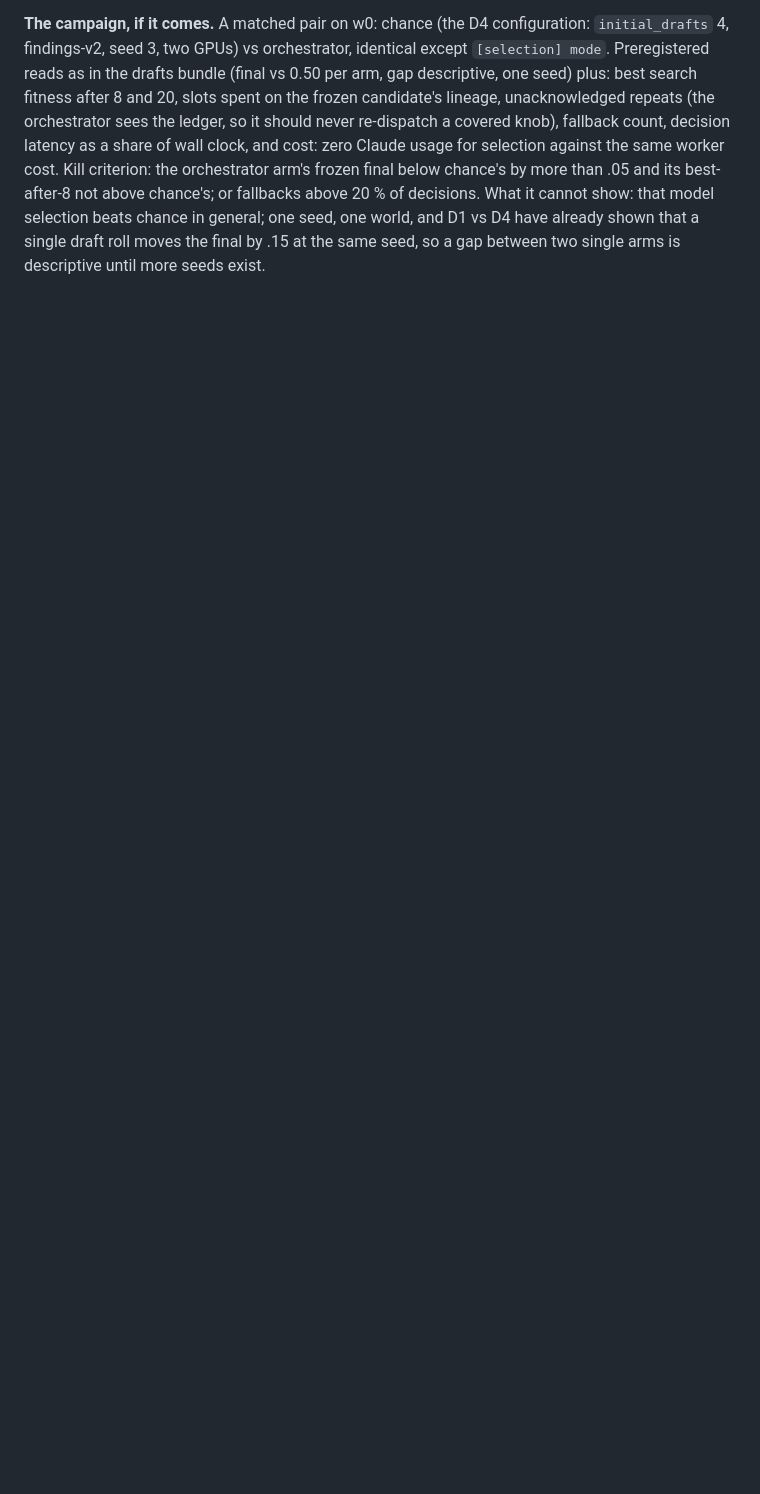
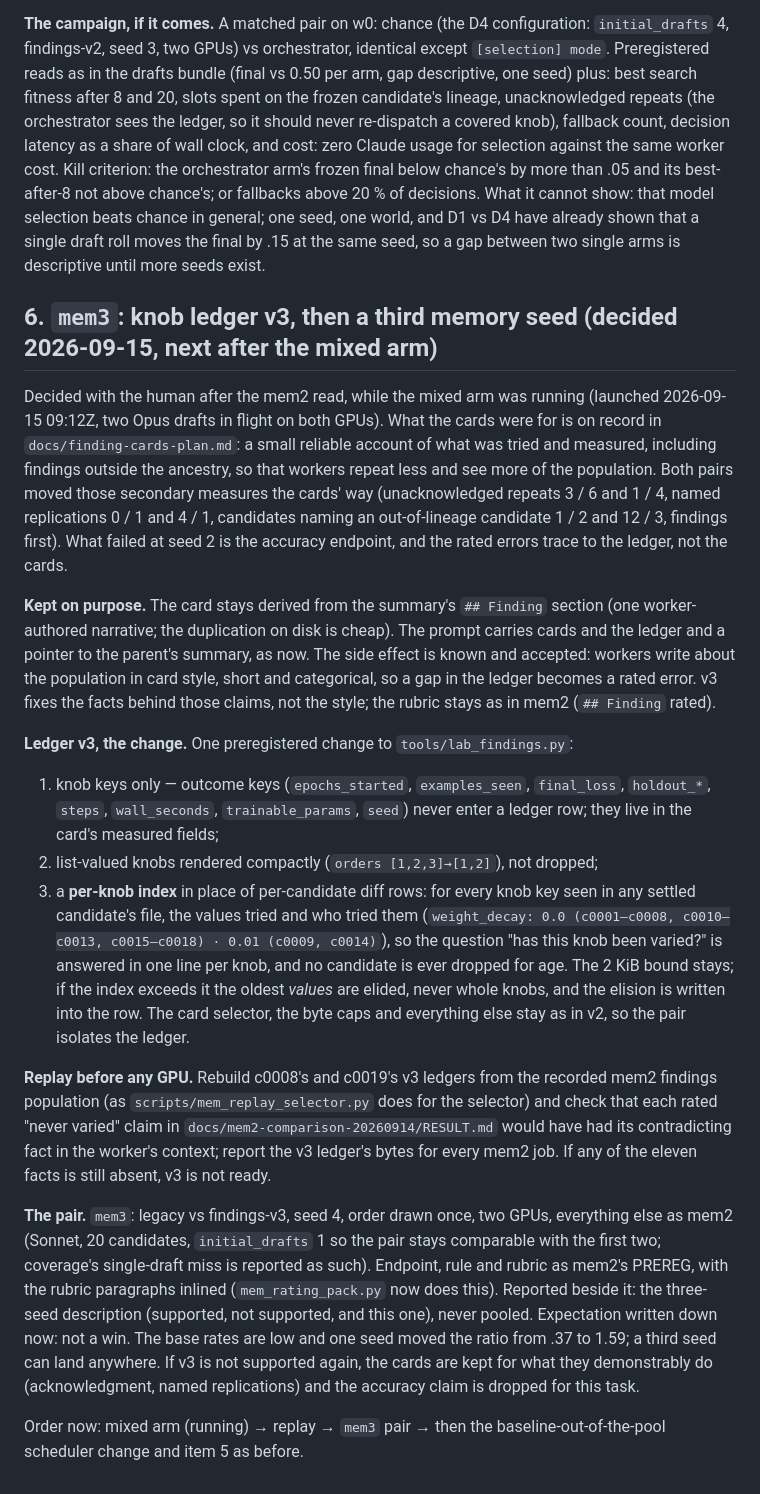
Before and after one commit to nullsilver-labs/labloop, a Markdown page: docs/campaign-plan-20260914.md, the part around the change. GitHub-like rendering; blank space fills up the shorter version.

Commit message:
Plan §6: knob ledger v3 with a replay gate, then the mem3 pair at seed 4; mixed arm running
Decided with the human after the mem2 read. The cards' secondary measures moved their
way in both pairs; the accuracy failure at seed 2 traces to the ledger. Card shape kept
(derived from the summary's Finding section), its categorical style an accepted cost.
v3: knob keys only, list-valued knobs rendered, a per-knob index that never drops a
candidate; gate: replay the mem2 population against the eleven rated "never varied"
claims. NEXT.md records the mixed arm as running (launched 2026-09-15 09:12Z).

Co-Authored-By: Claude Fable 5.1 <noreply@anthropic.com>

```diff
--- a/docs/campaign-plan-20260914.md
+++ b/docs/campaign-plan-20260914.md
@@ -301,3 +301,54 @@ best-after-8 not above chance's; or fallbacks above 20 % of decisions. What it c
 show: that model selection beats chance in general; one seed, one world, and D1 vs D4 have
 already shown that a single draft roll moves the final by .15 at the same seed, so a gap
 between two single arms is descriptive until more seeds exist.
+
+## 6. `mem3`: knob ledger v3, then a third memory seed (decided 2026-09-15, next after the mixed arm)
+
+Decided with the human after the mem2 read, while the mixed arm was running (launched
+2026-09-15 09:12Z, two Opus drafts in flight on both GPUs). What the cards were for is on
+record in `docs/finding-cards-plan.md`: a small reliable account of what was tried and
+measured, including findings outside the ancestry, so that workers repeat less and see
+more of the population. Both pairs moved those secondary measures the cards' way
+(unacknowledged repeats 3 / 6 and 1 / 4, named replications 0 / 1 and 4 / 1, candidates
+naming an out-of-lineage candidate 1 / 2 and 12 / 3, findings first). What failed at seed 2
+is the accuracy endpoint, and the rated errors trace to the ledger, not the cards.
+
+**Kept on purpose.** The card stays derived from the summary's `## Finding` section (one
+worker-authored narrative; the duplication on disk is cheap). The prompt carries cards and
+the ledger and a pointer to the parent's summary, as now. The side effect is known and
+accepted: workers write about the population in card style, short and categorical, so a
+gap in the ledger becomes a rated error. v3 fixes the facts behind those claims, not the
+style; the rubric stays as in mem2 (`## Finding` rated).
+
+**Ledger v3, the change.** One preregistered change to `tools/lab_findings.py`:
+1. knob keys only — outcome keys (`epochs_started`, `examples_seen`, `final_loss`,
+   `holdout_*`, `steps`, `wall_seconds`, `trainable_params`, `seed`) never enter a ledger
+   row; they live in the card's measured fields;
+2. list-valued knobs rendered compactly (`orders [1,2,3]→[1,2]`), not dropped;
+3. a **per-knob index** in place of per-candidate diff rows: for every knob key seen in any
+   settled candidate's file, the values tried and who tried them
+   (`weight_decay: 0.0 (c0001–c0008, c0010–c0013, c0015–c0018) · 0.01 (c0009, c0014)`),
+   so the question "has this knob been varied?" is answered in one line per knob, and no
+   candidate is ever dropped for age. The 2 KiB bound stays; if the index exceeds it the
+   oldest *values* are elided, never whole knobs, and the elision is written into the row.
+The card selector, the byte caps and everything else stay as in v2, so the pair isolates
+the ledger.
+
+**Replay before any GPU.** Rebuild c0008's and c0019's v3 ledgers from the recorded mem2
+findings population (as `scripts/mem_replay_selector.py` does for the selector) and check
+that each rated "never varied" claim in `docs/mem2-comparison-20260914/RESULT.md` would
+have had its contradicting fact in the worker's context; report the v3 ledger's bytes for
+every mem2 job. If any of the eleven facts is still absent, v3 is not ready.
+
+**The pair.** `mem3`: legacy vs findings-v3, seed 4, order drawn once, two GPUs, everything
+else as mem2 (Sonnet, 20 candidates, `initial_drafts` 1 so the pair stays comparable with
+the first two; coverage's single-draft miss is reported as such). Endpoint, rule and rubric
+as mem2's PREREG, with the rubric paragraphs inlined (`mem_rating_pack.py` now does this).
+Reported beside it: the three-seed description (supported, not supported, and this one),
+never pooled. Expectation written down now: not a win. The base rates are low and one seed
+moved the ratio from .37 to 1.59; a third seed can land anywhere. If v3 is not supported
+again, the cards are kept for what they demonstrably do (acknowledgment, named
+replications) and the accuracy claim is dropped for this task.
+
+Order now: mixed arm (running) → replay → `mem3` pair → then the baseline-out-of-the-pool
+scheduler change and item 5 as before.
```
Also changed, not shown: NEXT.md (+12 -8 lines).
